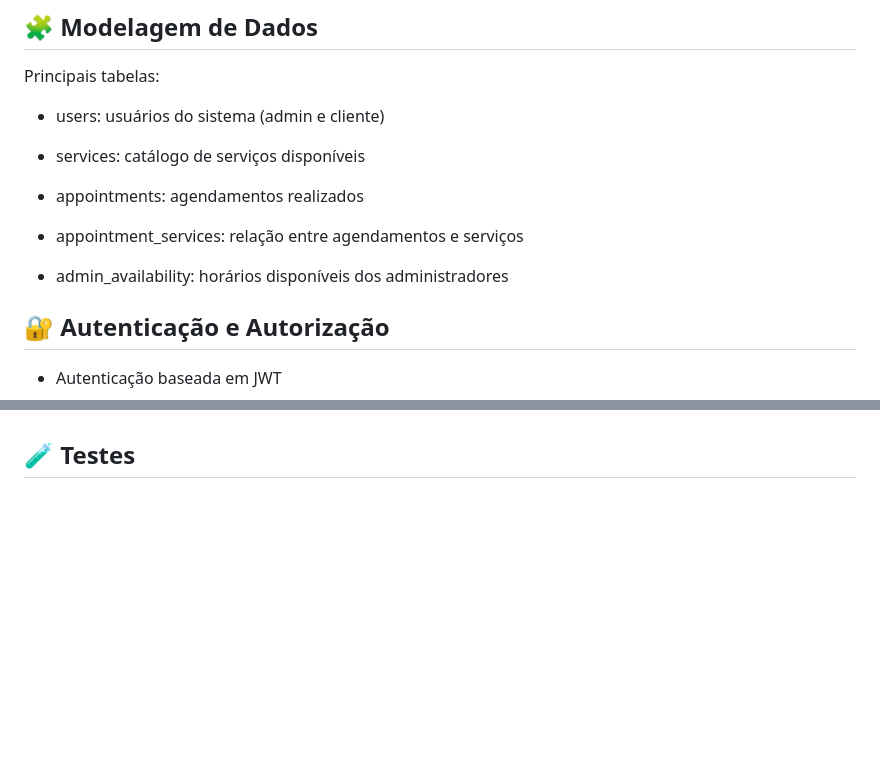
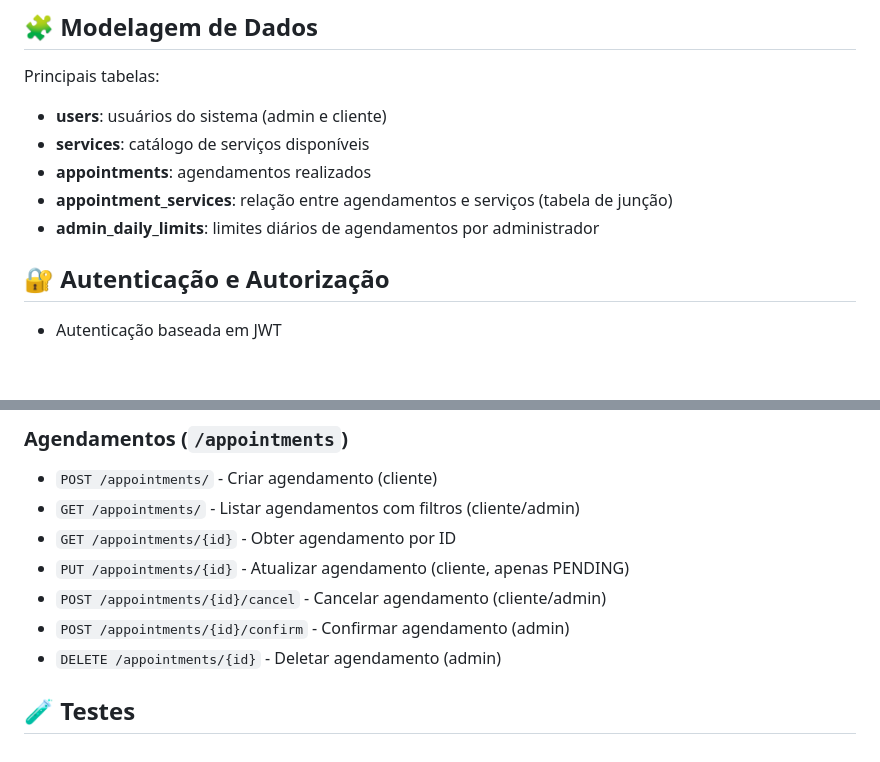
Before and after one commit to kasilianaoliveira/appointment, a Markdown page: README.md, 2 parts joined by grey strips. GitHub-like rendering; blank space fills up the shorter version.

```diff
--- a/README.md
+++ b/README.md
@@ -34,15 +34,11 @@ O projeto segue uma arquitetura em camadas (Layered Architecture) com separaçã
 
 Principais tabelas:
 
-- users: usuários do sistema (admin e cliente)
-
-- services: catálogo de serviços disponíveis
-
-- appointments: agendamentos realizados
-
-- appointment_services: relação entre agendamentos e serviços
-
-- admin_availability: horários disponíveis dos administradores
+- **users**: usuários do sistema (admin e cliente)
+- **services**: catálogo de serviços disponíveis
+- **appointments**: agendamentos realizados
+- **appointment_services**: relação entre agendamentos e serviços (tabela de junção)
+- **admin_daily_limits**: limites diários de agendamentos por administrador
 
 ## 🔐 Autenticação e Autorização
 
@@ -145 +176,10 @@ src/
+### Agendamentos (`/appointments`)
+- `POST /appointments/` - Criar agendamento (cliente)
+- `GET /appointments/` - Listar agendamentos com filtros (cliente/admin)
+- `GET /appointments/{id}` - Obter agendamento por ID
+- `PUT /appointments/{id}` - Atualizar agendamento (cliente, apenas PENDING)
+- `POST /appointments/{id}/cancel` - Cancelar agendamento (cliente/admin)
+- `POST /appointments/{id}/confirm` - Confirmar agendamento (admin)
+- `DELETE /appointments/{id}` - Deletar agendamento (admin)
+
 ## 🧪 Testes
```
Also changed, not shown: other parts of README.md (+45 -10 lines).
